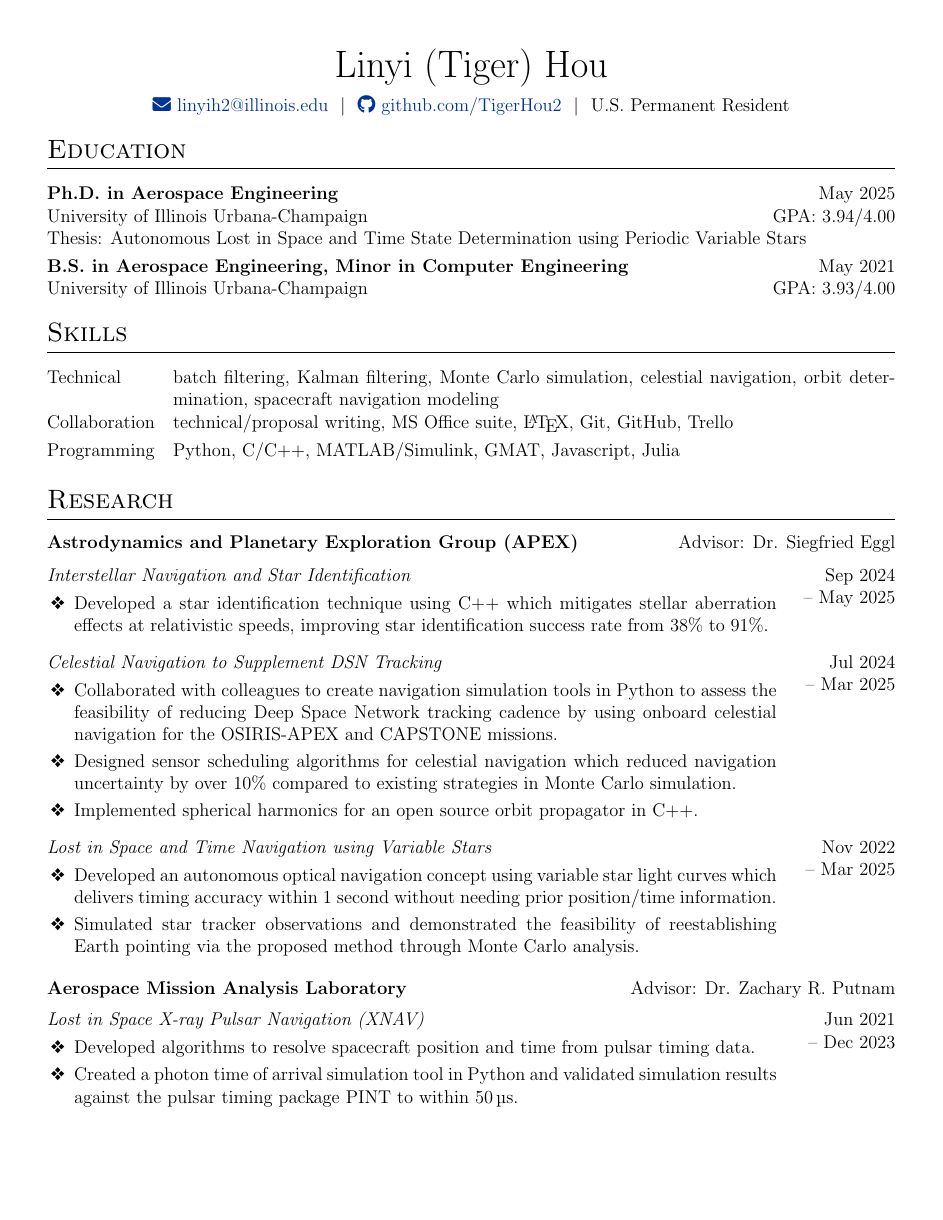
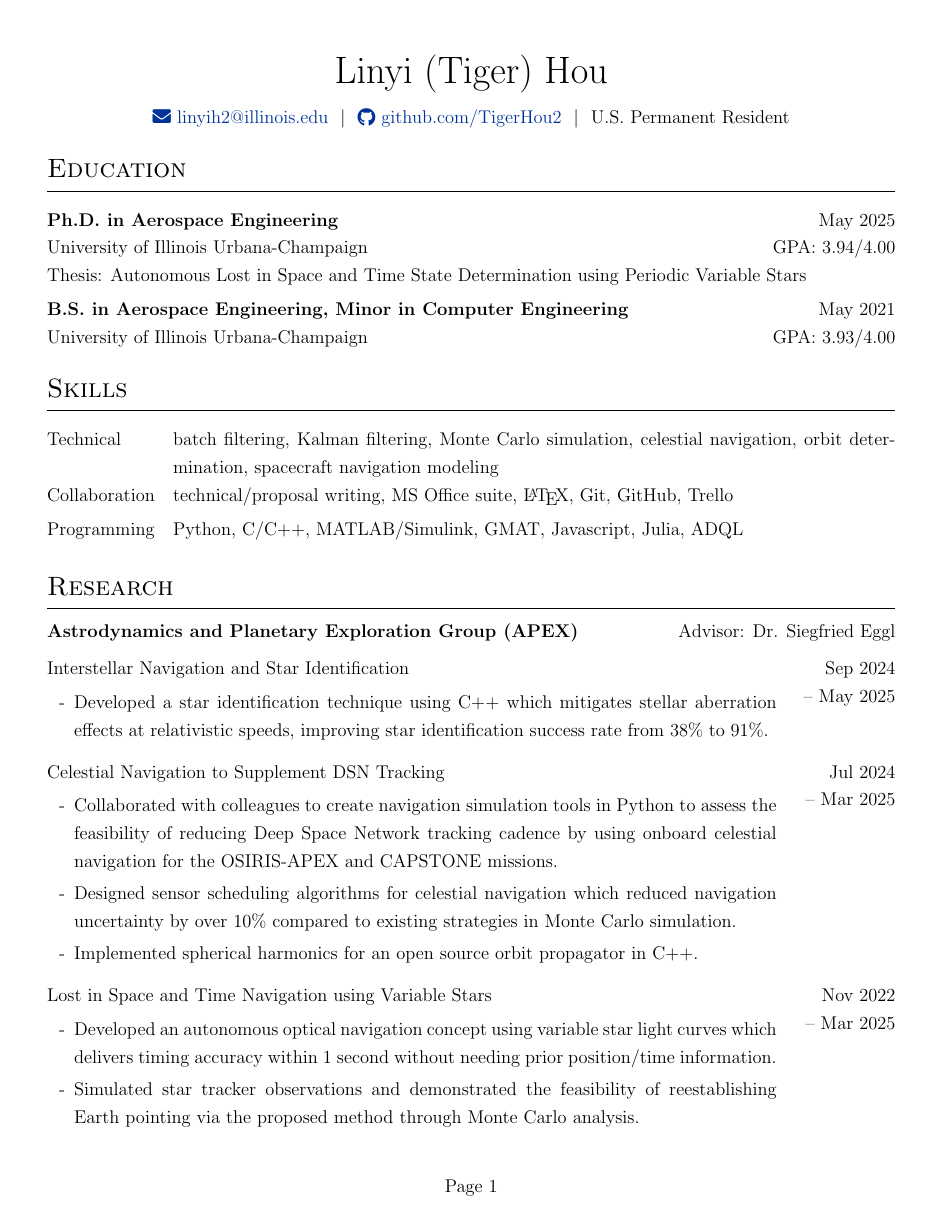
Before and after one commit to TigerHou2/cv, a LaTeX CV (cv.tex): page 1 of 4 before the commit and page 1 of 5 after it. The pictures show the PDF file cv.pdf that the author committed with the source.

Commit message:
CV formatting

```diff
--- a/cv.tex
+++ b/cv.tex
@@ -29,23 +29,24 @@
 %----------------------------------------------------------------------------------------
 \usepackage{url}
 \usepackage{parskip}
+\renewcommand{\baselinestretch}{1.25}
 
 %other packages for formatting
 \RequirePackage{color}
 \RequirePackage{graphicx}
 \usepackage[usenames,dvipsnames]{xcolor}
-\usepackage[scale=0.9,headsep=0pt]{geometry}
+\usepackage[scale=0.9,includehead]{geometry}
 \usepackage{siunitx}
 \usepackage{lastpage}
 \usepackage{fancyhdr}
 \fancypagestyle{firstpage}{
 	\fancyhf{}
 	\renewcommand{\headrulewidth}{0pt}
-	\cfoot{Page {\thepage} of \pageref{LastPage}}
+	\cfoot{Page {\thepage}}
 }
 \fancypagestyle{regular}{
 	\pagestyle{firstpage}
-	\rhead{Linyi (Tiger) Hou}
+	\chead{\large{Linyi (Tiger) Hou}}
 }
 \fancypagestyle{lastpage}{
 	\pagestyle{regular}
@@ -68,7 +69,7 @@
 \usepackage{enumitem}
 \setlist[itemize]{
 	nosep,
-	label=\ding{118},%\raisebox{0.5ex}{\tiny$\blacktriangleright$},
+	label=-,%\ding{252},%\raisebox{0.5ex}{\tiny$\blacktriangleright$},
 	after=\strut,
 	leftmargin=1.5em,
 	itemsep=3pt
@@ -79,7 +80,7 @@
 	\begin{tabularx}{\linewidth}{ @{} L{0.86\linewidth} @{}X@{} r @{} }
 		\textbf{#1} & &
 		\multirow{2}{*}{\makecell[r]{#2 \\ -- #3}} \\[3.75pt]
-		\textit{#4} & & \\[3.75pt]
+		#4 & & \\[3.75pt]
 		\begin{minipage}[t]{\linewidth}
 			\begin{itemize}
 				#5
@@ -90,7 +91,7 @@
 
 \NewDocumentEnvironment{ResearchExperience}{mmm +b}{
   \begin{tabularx}{\linewidth}{@{} L{0.86\linewidth} @{}X@{} r @{}}
-    \textit{#1} & &
+    #1 & &
     \multirow{2}{*}{\makecell[r]{#2 \\ -- #3}} \\[3.75pt]
     \begin{minipage}[t]{\linewidth}
 		\begin{itemize}
@@ -102,13 +103,20 @@
 
 \NewDocumentEnvironment{ProjectExperience}{mm +b}{
 	\begin{tabularx}{\linewidth}{@{} L{0.86\linewidth} @{}X@{} r @{}}
-    \textit{#1} & &
+	#1 & &
 	\multirow{2}{*}{\makecell[r]{#2}} \\[3.75pt]
 	\begin{minipage}[t]{\linewidth}
 		\begin{itemize}
 		#3
 		\end{itemize}
 	\end{minipage} & &
+	\end{tabularx}
+}{}
+
+\NewDocumentEnvironment{Awards}{mmm +b}{
+  	\begin{tabularx}{\linewidth}{@{}l X@{}}
+		#1 & \hfill #2 \\
+		\textit{#3} & \hfill \\
 	\end{tabularx}
 }{}
 
@@ -162,9 +170,8 @@
 %----------------------------------------------------------------------------------------
 \begin{document}
 
-	% non-numbered pages
-	\pagestyle{empty}
-
+	\thispagestyle{firstpage}
+	\vspace*{-53pt}
 
 
 	%----------------------------------------------------------------------------------------
@@ -200,7 +207,7 @@
 	\begin{tabularx}{\linewidth}{@{}l X@{}}
 		Technical  &  batch filtering, Kalman filtering, Monte Carlo simulation, celestial navigation, orbit determination, spacecraft navigation modeling \\[3.75pt]
 		Collaboration  &  technical/proposal writing, MS Office suite, \LaTeX, Git, GitHub, Trello \\[3.75pt]
-		Programming  &  Python, C/C++, MATLAB/Simulink, GMAT, Javascript, Julia \\[3.75pt]
+		Programming  &  Python, C/C++, MATLAB/Simulink, GMAT, Javascript, Julia, ADQL \\[3.75pt]
 	\end{tabularx}
 
 
@@ -319,45 +326,45 @@
 
 	{\setlength{\parskip}{0.25\baselineskip}
 
-	\begin{tabularx}{\linewidth}{@{}l X@{}}
-		\textbf{Aerospace Engineering Alumni Advisory Board Fellowship} & \hfill 2024 \\
-		Department of Aerospace Engineering, University of Illinois Urbana-Champaign & \hfill \\
-	\end{tabularx}
+	\begin{Awards}
+		{Aerospace Engineering Alumni Advisory Board Fellowship}{2024}
+		{Department of Aerospace Engineering, University of Illinois Urbana-Champaign}
+	\end{Awards}
 
-	\begin{tabularx}{\linewidth}{@{}l X@{}}
-	\textbf{Best Student Paper, 46\textsuperscript{th} AAS GN\&C Conference} & \hfill 2024 \\
-	American Astronautical Society (AAS) Rocky Mountain Section & \hfill \\
-	\end{tabularx}
+	\begin{Awards}
+		{Best Student Paper, 46\textsuperscript{th} AAS GN\&C Conference}{2024}
+		{American Astronautical Society (AAS) Rocky Mountain Section}
+	\end{Awards}
 
-	\begin{tabularx}{\linewidth}{@{}l X@{}}
-		\textbf{Yee Fellowship} & \hfill 2021, 2024 \\
-		Grainger College of Engineering, University of Illinois Urbana-Champaign & \hfill \\
-	\end{tabularx}
+	\begin{Awards}
+		{Yee Fellowship}{2021, 2024}
+		{Grainger College of Engineering, University of Illinois Urbana-Champaign}
+	\end{Awards}
 
-	\begin{tabularx}{\linewidth}{@{}l X@{}}
-	\textbf{David and Catherine Thompson Space Technology Scholarship} & \hfill 2020 \\
-	American Institute of Aeronautics and Astronautics (AIAA) & \hfill \\
-	\end{tabularx}
+	\begin{Awards}
+		{David and Catherine Thompson Space Technology Scholarship}{2020}
+		{American Institute of Aeronautics and Astronautics (AIAA)}
+	\end{Awards}
 
-	\begin{tabularx}{\linewidth}{@{}l X@{}}
-	\textbf{H.S. Stillwell Problem Solving Award} & \hfill 2020 \\
-	Department of Aerospace Engineering, University of Illinois Urbana-Champaign & \hfill \\
-	\end{tabularx}
+	\begin{Awards}
+		{H.S. Stillwell Problem Solving Award}{2020}
+		{Department of Aerospace Engineering, University of Illinois Urbana-Champaign}
+	\end{Awards}
 
-	\begin{tabularx}{\linewidth}{@{}l X@{}}
-	\textbf{Robert W. McCloy Memorial Award} & \hfill 2019 \\
-	Department of Aerospace Engineering, University of Illinois Urbana-Champaign & \hfill \\
-	\end{tabularx}
+	\begin{Awards}
+		{Robert W. McCloy Memorial Award}{2019}
+		{Department of Aerospace Engineering, University of Illinois Urbana-Champaign}
+	\end{Awards}
 
-	\begin{tabularx}{\linewidth}{@{}l X@{}}
-	\textbf{James Scholar} & \hfill 2018 - 2021 \\
-	University of Illinois Urbana-Champaign & \hfill \\
-	\end{tabularx}
+	\begin{Awards}
+		{James Scholar}{2018 - 2021}
+		{University of Illinois Urbana-Champaign}
+	\end{Awards}
 
-	\begin{tabularx}{\linewidth}{@{}l X@{}}
-	\textbf{Dean's List} & \hfill 2017 - 2021 \\
-	University of Illinois Urbana-Champaign & \hfill \\
-	\end{tabularx}
+	\begin{Awards}
+		{Dean's List}{2017 - 2021}
+		{University of Illinois Urbana-Champaign}
+	\end{Awards}
 
 	}
 
```
Also changed, not shown: resume.tex (+1 -1 lines), cv.pdf, resume.pdf, cv.tex (7 more changed lines). Lines whose indentation alone changed are shown as unchanged.
